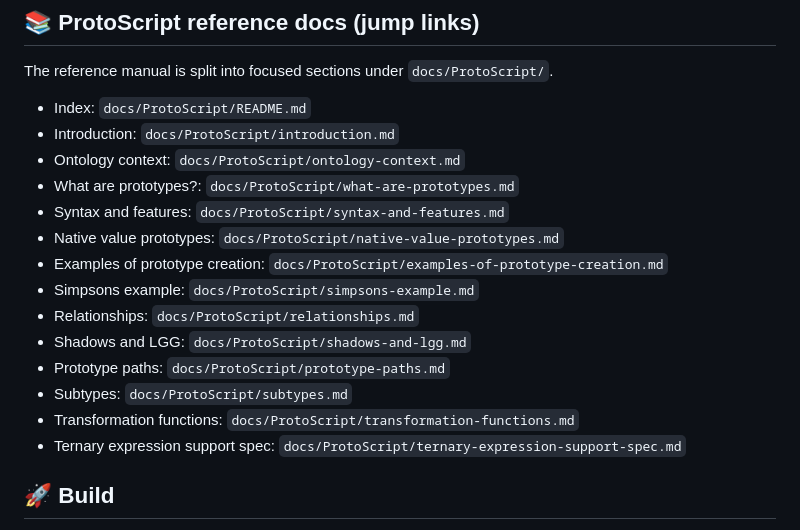
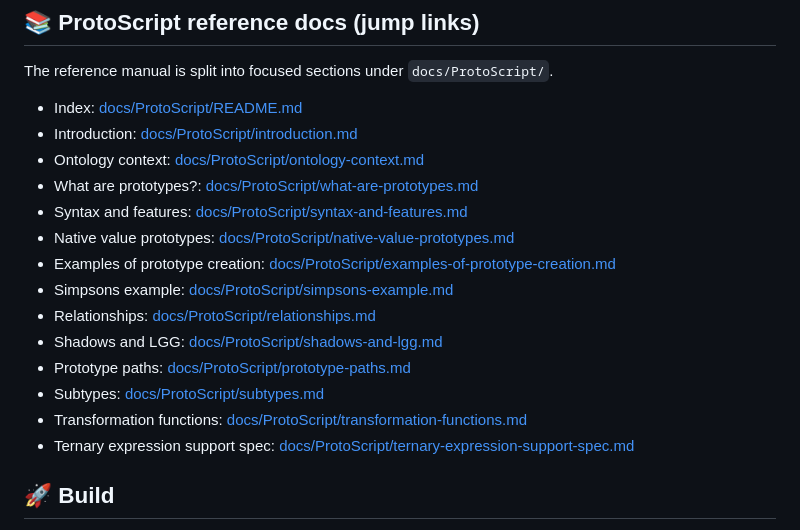
Before and after one commit to Intelligence-Factory-LLC/ProtoScript.Core, a Markdown page: README.md, the part around the change. GitHub-like rendering.

```diff
--- a/README.md
+++ b/README.md
@@ -43,20 +43,20 @@ Current solution membership:
 ## 📚 ProtoScript reference docs (jump links)
 The reference manual is split into focused sections under `docs/ProtoScript/`.
 
-- Index: `docs/ProtoScript/README.md`
-- Introduction: `docs/ProtoScript/introduction.md`
-- Ontology context: `docs/ProtoScript/ontology-context.md`
-- What are prototypes?: `docs/ProtoScript/what-are-prototypes.md`
-- Syntax and features: `docs/ProtoScript/syntax-and-features.md`
-- Native value prototypes: `docs/ProtoScript/native-value-prototypes.md`
-- Examples of prototype creation: `docs/ProtoScript/examples-of-prototype-creation.md`
-- Simpsons example: `docs/ProtoScript/simpsons-example.md`
-- Relationships: `docs/ProtoScript/relationships.md`
-- Shadows and LGG: `docs/ProtoScript/shadows-and-lgg.md`
-- Prototype paths: `docs/ProtoScript/prototype-paths.md`
-- Subtypes: `docs/ProtoScript/subtypes.md`
-- Transformation functions: `docs/ProtoScript/transformation-functions.md`
-- Ternary expression support spec: `docs/ProtoScript/ternary-expression-support-spec.md`
+- Index: [docs/ProtoScript/README.md](docs/ProtoScript/README.md)
+- Introduction: [docs/ProtoScript/introduction.md](docs/ProtoScript/introduction.md)
+- Ontology context: [docs/ProtoScript/ontology-context.md](docs/ProtoScript/ontology-context.md)
+- What are prototypes?: [docs/ProtoScript/what-are-prototypes.md](docs/ProtoScript/what-are-prototypes.md)
+- Syntax and features: [docs/ProtoScript/syntax-and-features.md](docs/ProtoScript/syntax-and-features.md)
+- Native value prototypes: [docs/ProtoScript/native-value-prototypes.md](docs/ProtoScript/native-value-prototypes.md)
+- Examples of prototype creation: [docs/ProtoScript/examples-of-prototype-creation.md](docs/ProtoScript/examples-of-prototype-creation.md)
+- Simpsons example: [docs/ProtoScript/simpsons-example.md](docs/ProtoScript/simpsons-example.md)
+- Relationships: [docs/ProtoScript/relationships.md](docs/ProtoScript/relationships.md)
+- Shadows and LGG: [docs/ProtoScript/shadows-and-lgg.md](docs/ProtoScript/shadows-and-lgg.md)
+- Prototype paths: [docs/ProtoScript/prototype-paths.md](docs/ProtoScript/prototype-paths.md)
+- Subtypes: [docs/ProtoScript/subtypes.md](docs/ProtoScript/subtypes.md)
+- Transformation functions: [docs/ProtoScript/transformation-functions.md](docs/ProtoScript/transformation-functions.md)
+- Ternary expression support spec: [docs/ProtoScript/ternary-expression-support-spec.md](docs/ProtoScript/ternary-expression-support-spec.md)
 
 ## 🚀 Build
 The split repos are designed to sit as **siblings** on disk so `Scripts\update_dlls.bat` can copy DLLs between `..\ontology-core`, `..\protoscript-core`, and `..\buffaly-nlu`.
```
